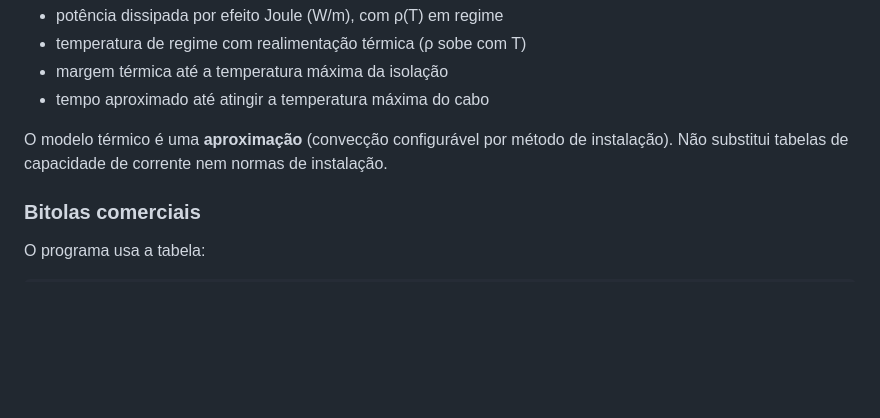
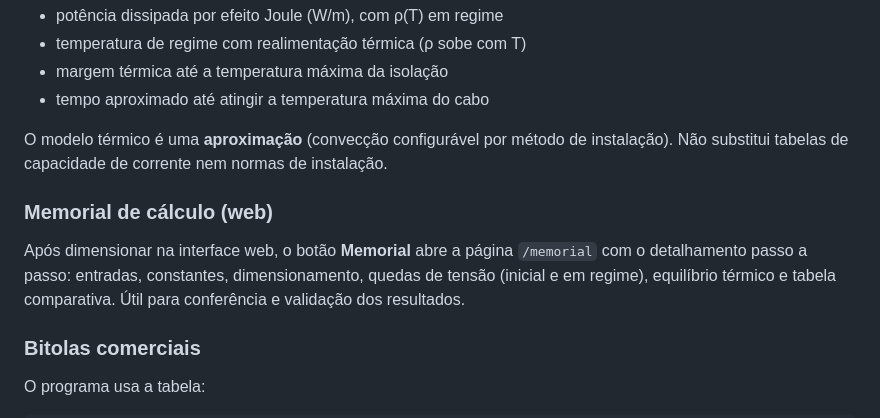
Before and after one commit to ConradoAlmeida/calcula_cabo, a Markdown page: README.md, the part around the change. GitHub-like rendering; blank space fills up the shorter version.

Commit message:
docs: memorial de cálculo no README
Co-authored-by: ConradoAlmeida <ConradoAlmeida@users.noreply.github.com>

```diff
--- a/README.md
+++ b/README.md
@@ -181,6 +181,10 @@ Para a bitola recomendada e as vizinhas imediatas, o programa estima:
 
 O modelo térmico é uma **aproximação** (convecção configurável por método de instalação). Não substitui tabelas de capacidade de corrente nem normas de instalação.
 
+### Memorial de cálculo (web)
+
+Após dimensionar na interface web, o botão **Memorial** abre a página `/memorial` com o detalhamento passo a passo: entradas, constantes, dimensionamento, quedas de tensão (inicial e em regime), equilíbrio térmico e tabela comparativa. Útil para conferência e validação dos resultados.
+
 ### Bitolas comerciais
 
 O programa usa a tabela:
```
